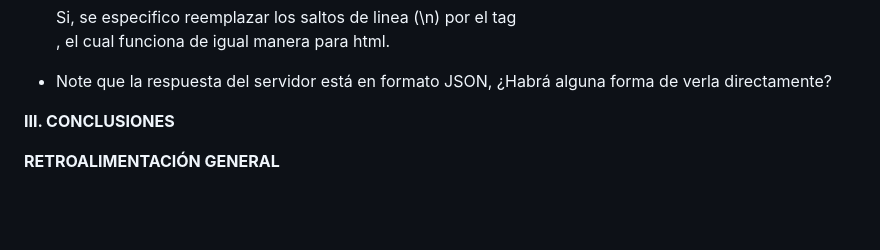
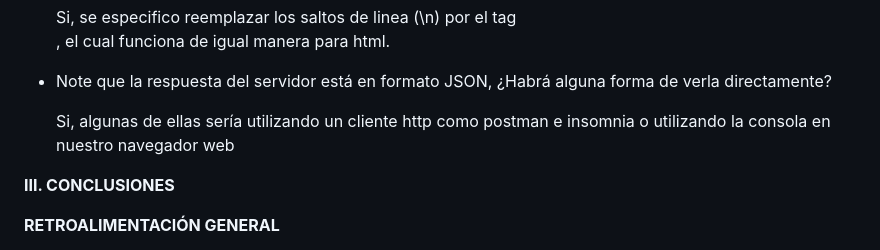
Before and after one commit to carrascoArles/Pweb2-lab03, a Markdown page: README.md, the part around the change. Rendered like a GitHub page; blank space fills up the shorter version.

Commit message:
Pregunta 4 Cuestionario

```diff
--- a/README.md
+++ b/README.md
@@ -95,7 +95,7 @@ La comunicación entre el cliente y el servidor tiene que ser usando JSON sólam
 
 - Note que la respuesta del servidor está en formato JSON, ¿Habrá alguna forma de verla directamente?
 
-
+    Si, algunas de ellas sería utilizando un cliente http como postman e insomnia o utilizando la consola en nuestro navegador web
 
 
 **III. CONCLUSIONES**
```
